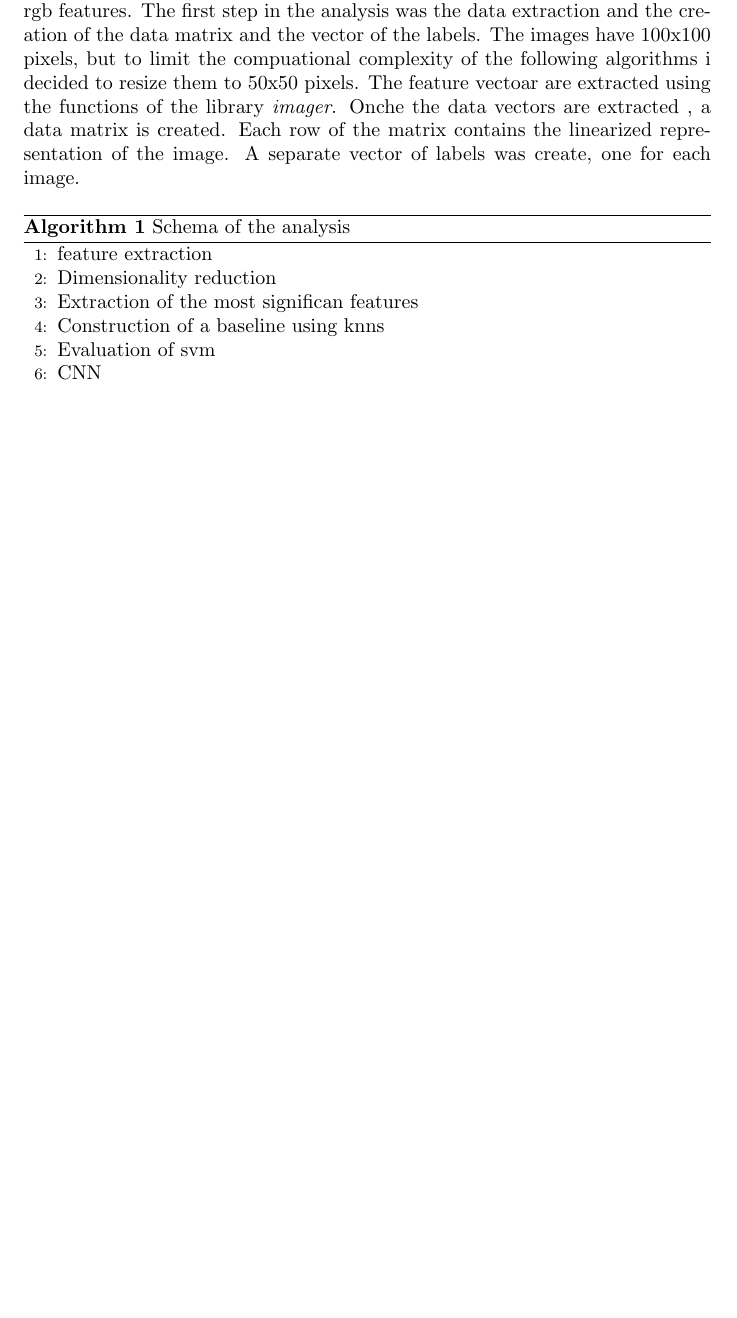
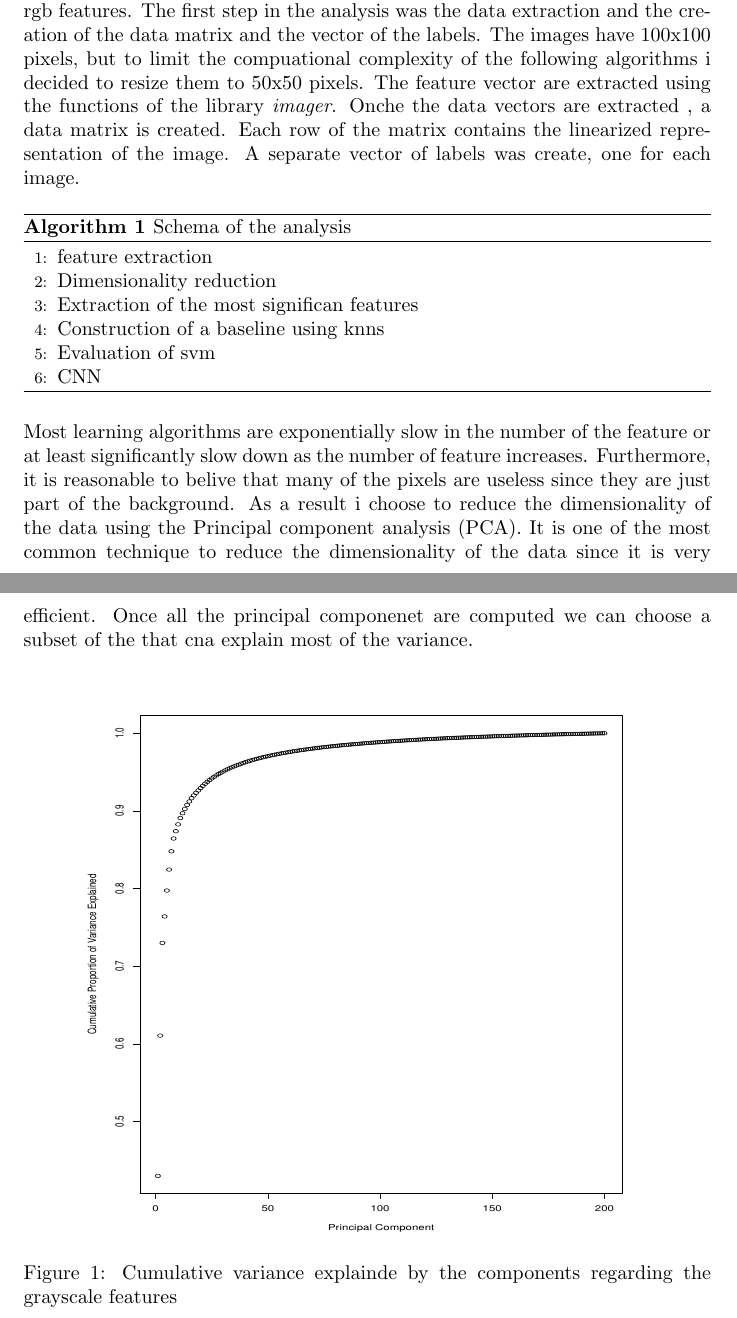
Before and after one commit to SimoneQuadrelli96/Machine-learning-and-neural-network-project, a LaTeX document (text/project.tex): part of page 5 of 6 before the commit and two parts of pages 5 and 6 of 8 after it, the two joined at a grey line, cut so that both start at the same text, the shorter picture padded with empty space. The pictures show the PDF file text/project.pdf that the author committed with the source.

Commit message:
relazione

```diff
--- a/text/project.tex
+++ b/text/project.tex
@@ -102,7 +105,7 @@ To obtain the final grayscale representation  $y$ of a pixel $x$, the following
 The procedure described in the following is the same for grayscale features and rgb features.
 The first step in the analysis was the data extraction and the creation of the data matrix and the vector of the labels.
 The images have 100x100 pixels, but to limit the compuational complexity of the following algorithms i decided to resize them to 50x50 pixels.
-The feature vectoar are extracted using the functions of the library \textit{imager}. Onche the data vectors are extracted , a data matrix is created. Each row of the matrix contains the linearized representation of the image. A separate vector of labels was create, one for each image.
+The feature vector are extracted using the functions of the library \textit{imager}. Onche the data vectors are extracted , a data matrix is created. Each row of the matrix contains the linearized representation of the image. A separate vector of labels was create, one for each image.
 
 \begin{algorithm}[H]
    \caption{Schema of the analysis}
@@ -115,3 +118,20 @@ The feature vectoar are extracted using the functions of the library \textit{ima
     \State CNN
 \end{algorithmic}
 \end{algorithm}
+
+\noindent Most learning algorithms are exponentially slow in the number of the feature or at least significantly slow down as the number of feature increases. Furthermore, it is reasonable to belive that many of the pixels are useless since they are just part of the background. As a result i choose to reduce the dimensionality of the data using the Principal component analysis (PCA).  It is one of the most common technique to reduce the dimensionality of the data since it is very efficient. Once all the principal componenet are computed we can choose a subset of the that cna explain most of the variance.
+\begin{figure}[H]
+\centering
+\includegraphics[width=10cm,height=10cm]{../cumulative_variance_graysalce.pdf}
+\caption{Cumulative variance explainde by the components regarding the grayscale features}
+\end{figure}
+
+\begin{figure}[H]
+\centering
+\includegraphics[width=10cm,height=10cm]{../cumulative_variance_grb.pdf}
+\caption{Cumulative variance explainde by the components regarding the rgb features}
+\end{figure}
+\noindent As the plost above show, in both cases, using 150 is enough to explain all the variance in the data. To compare and analyze the performance of the learning algorithms i choose to use the following set of principal components $\{3,10,50,100,150\}$
+
+
+\begin{figure}[H]
```
Also changed, not shown: knn_accuracy_grayscale.pdf (added), knn_precision_grayscale.pdf (deleted), text/project.pdf, text/project.tex (14 more changed lines), 7 other files.
